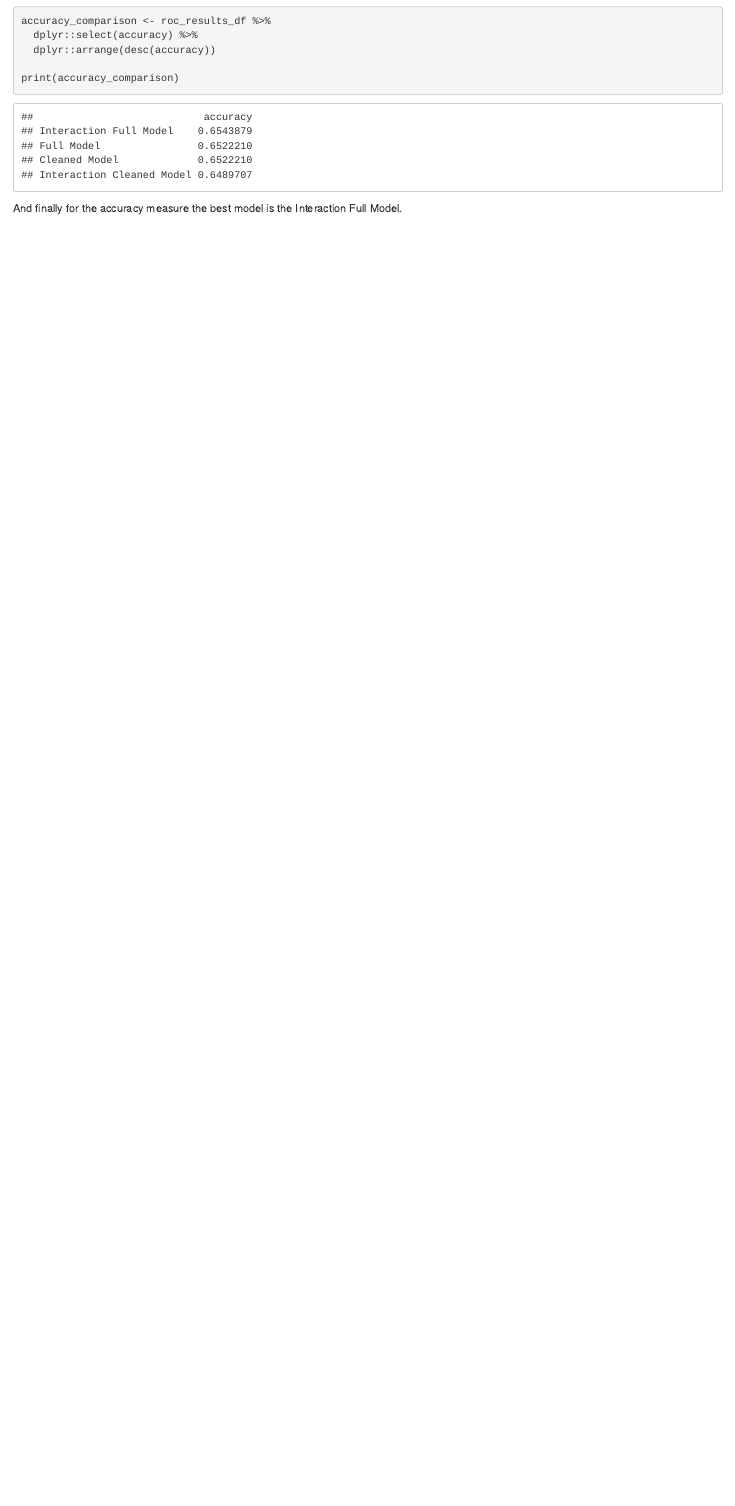
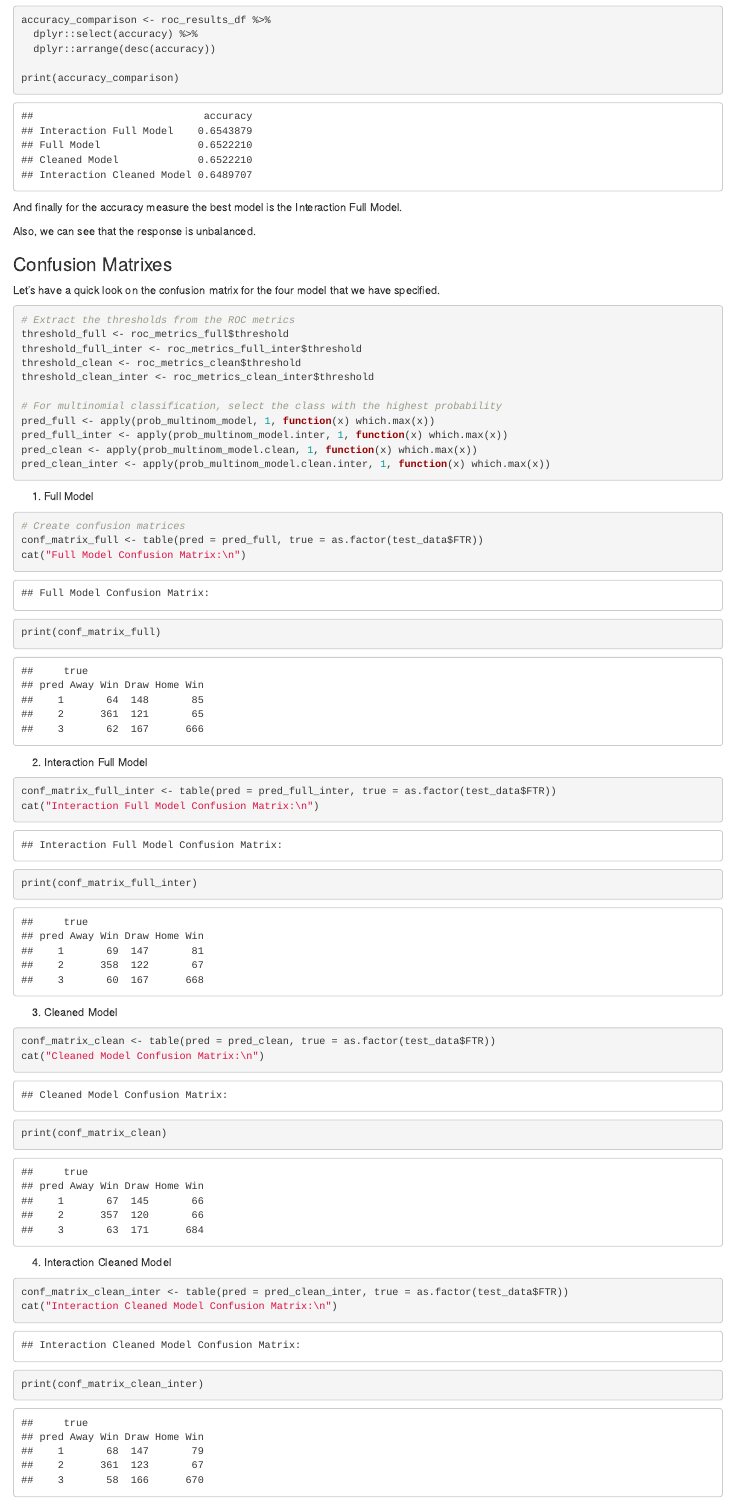
Before and after one commit to ajaynair710/statistical-analysis-of-la-liga, an R Markdown document (2_known_prep_analysis.Rmd): the page in a window 1100 px wide, from 17130 px down before the commit and from 16710 px down after it, so that both start at the same text. The pictures show the output file 2_known_prep_analysis.html that the author committed with the source, opened offline.

Commit message:
confusion matrices

````diff
--- a/2_known_prep_analysis.Rmd
+++ b/2_known_prep_analysis.Rmd
@@ -325,3 +307,56 @@ print(accuracy_comparison)
 ```
 
 And finally for the accuracy measure the best model is the Interaction Full Model.
+
+Also, we can see that the response is unbalanced.
+
+### Confusion Matrixes
+
+Let’s have a quick look on the confusion matrix for the four model that we have specified.
+
+```{r}
+# Extract the thresholds from the ROC metrics
+threshold_full <- roc_metrics_full$threshold
+threshold_full_inter <- roc_metrics_full_inter$threshold
+threshold_clean <- roc_metrics_clean$threshold
+threshold_clean_inter <- roc_metrics_clean_inter$threshold
+
+# For multinomial classification, select the class with the highest probability
+pred_full <- apply(prob_multinom_model, 1, function(x) which.max(x))
+pred_full_inter <- apply(prob_multinom_model.inter, 1, function(x) which.max(x))
+pred_clean <- apply(prob_multinom_model.clean, 1, function(x) which.max(x))
+pred_clean_inter <- apply(prob_multinom_model.clean.inter, 1, function(x) which.max(x))
+```
+
+1. Full Model
+
+```{r}
+# Create confusion matrices
+conf_matrix_full <- table(pred = pred_full, true = as.factor(test_data$FTR))
+cat("Full Model Confusion Matrix:\n")
+print(conf_matrix_full)
+```
+
+2. Interaction Full Model
+
+```{r}
+conf_matrix_full_inter <- table(pred = pred_full_inter, true = as.factor(test_data$FTR))
+cat("Interaction Full Model Confusion Matrix:\n")
+print(conf_matrix_full_inter)
+```
+
+3. Cleaned Model
+
+```{r}
+conf_matrix_clean <- table(pred = pred_clean, true = as.factor(test_data$FTR))
+cat("Cleaned Model Confusion Matrix:\n")
+print(conf_matrix_clean)
+```
+
+4. Interaction Cleaned Model
+
+```{r}
+conf_matrix_clean_inter <- table(pred = pred_clean_inter, true = as.factor(test_data$FTR))
+cat("Interaction Cleaned Model Confusion Matrix:\n")
+print(conf_matrix_clean_inter)
+```
````
Also changed, not shown: 2_known_prep_analysis.html, 2_known_prep_analysis.Rmd (18 more changed lines).
